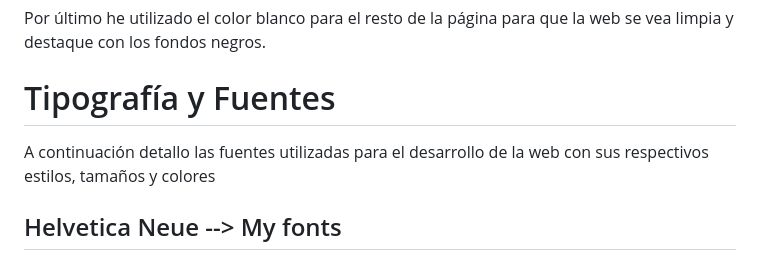
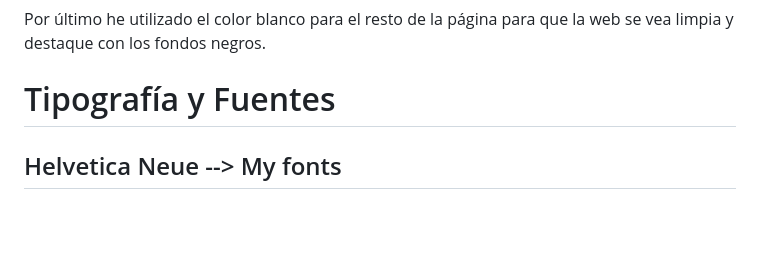
Before and after one commit to karloteke/Sil-Joq-Shop, a Markdown page: README.md, the part around one of its changes. Rendered like a GitHub page; blank space fills up the shorter version.

Commit message:
Guía de estilo Sil Joq.md
Uso del logo, gama de colores, tipografía y fuentes e iconos

```diff
--- a/README.md
+++ b/README.md
@@ -21,8 +20,6 @@ También lo he utilizado para el fondo del footer y de los botones para resaltar
 Por último he utilizado el color blanco para el resto de la página para que la web se vea limpia y destaque con los fondos negros.
 
 # Tipografía y Fuentes
-
-A continuación detallo las fuentes utilizadas para el desarrollo de la web con sus respectivos estilos, tamaños y colores
 
 ## Helvetica Neue -->  My fonts
 
```
Also changed, not shown: other parts of README.md (+2 -2 lines).
